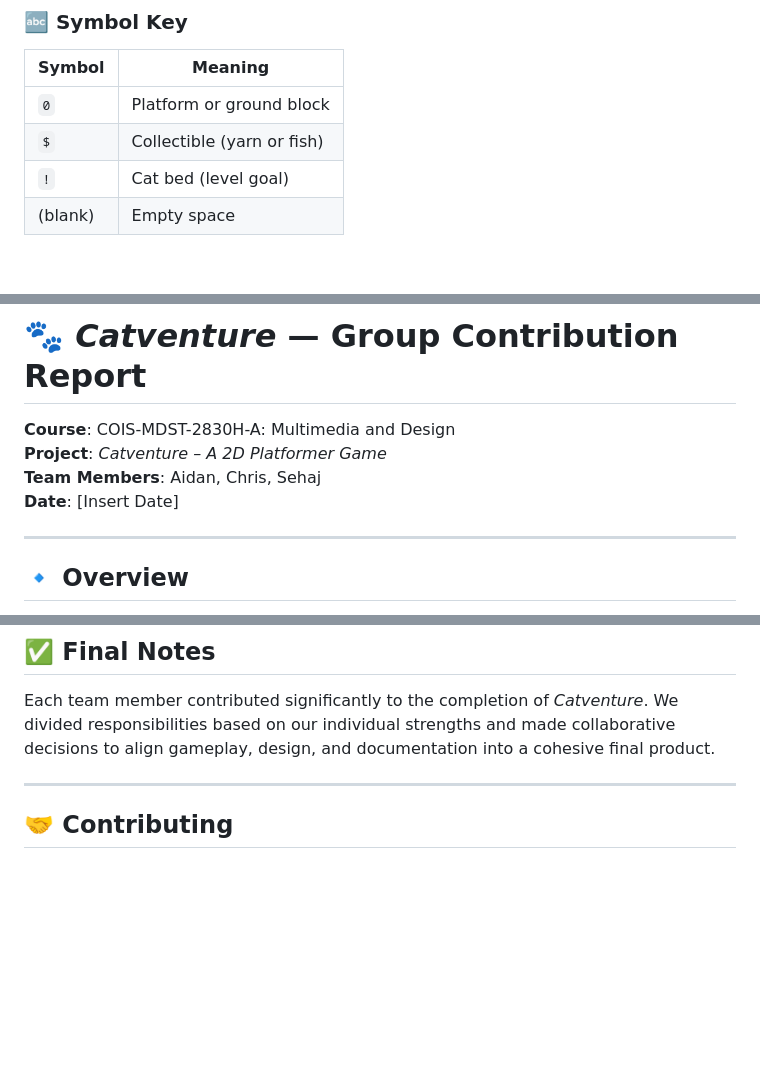
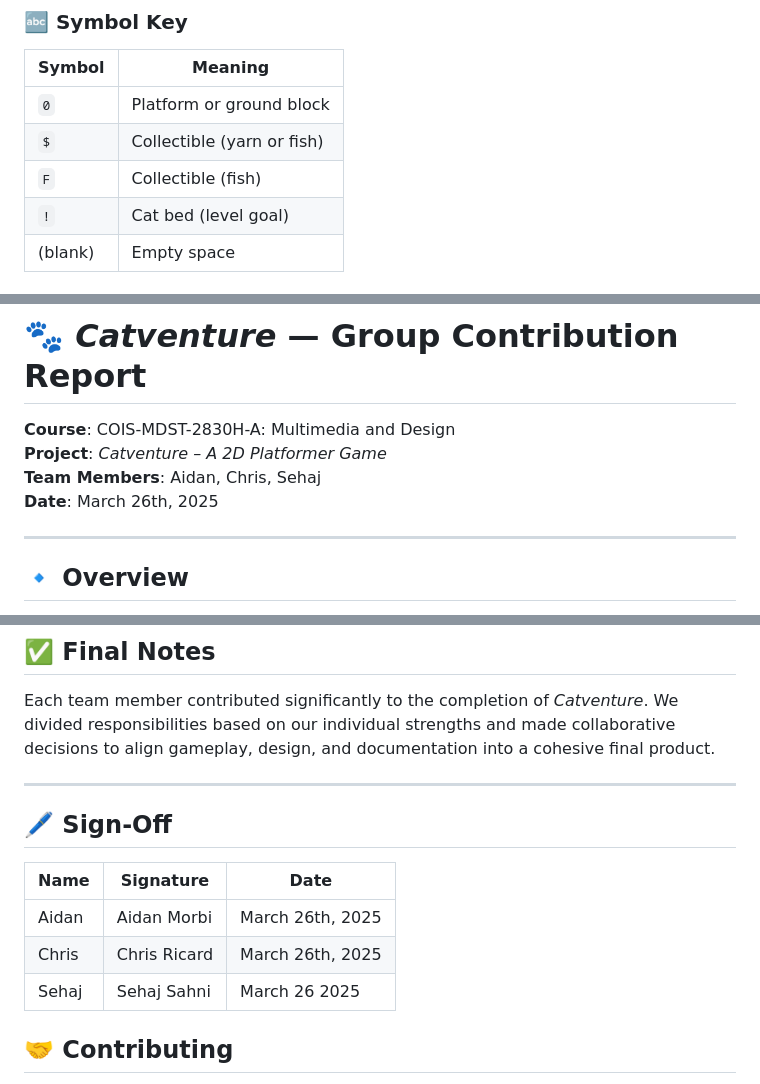
Before and after one commit to AidanP771/catventure-game, a Markdown page: README.md, 3 parts joined by grey strips. Drawn GitHub-style; blank space fills up the shorter version.

```diff
--- a/README.md
+++ b/README.md
@@ -149,6 +149,7 @@ Levels are designed using a simple CSV format and loaded dynamically into the ga
 |--------|-----------------------------|
 | `0`    | Platform or ground block    |
 | `$`    | Collectible (yarn or fish)  |
+| `F`    | Collectible (fish)  |
 | `!`    | Cat bed (level goal)        |
 | (blank) | Empty space                |
 
@@ -180,7 +181,7 @@ You can find level files in the `/levels/` folder.
 **Course**: COIS-MDST-2830H-A: Multimedia and Design
 **Project**: *Catventure – A 2D Platformer Game*
 **Team Members**: Aidan, Chris, Sehaj
-**Date**: [Insert Date]
+**Date**: March 26th, 2025
 
 ---
 
@@ -229,6 +230,14 @@ You can find level files in the `/levels/` folder.
 Each team member contributed significantly to the completion of *Catventure*. We divided responsibilities based on our individual strengths and made collaborative decisions to align gameplay, design, and documentation into a cohesive final product.
 
 ---
+
+## 🖊️ Sign-Off
+
+| Name  | Signature | Date |
+|-------|-----------|------|
+| Aidan |Aidan Morbi|March 26th, 2025|
+| Chris |Chris Ricard|March 26th, 2025|
+| Sehaj |Sehaj Sahni|March 26 2025|
 
 
 ## 🤝 Contributing
```
